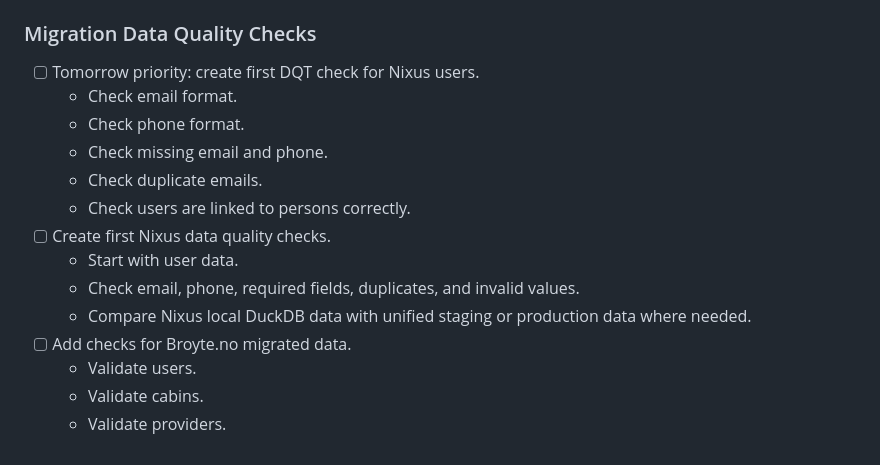
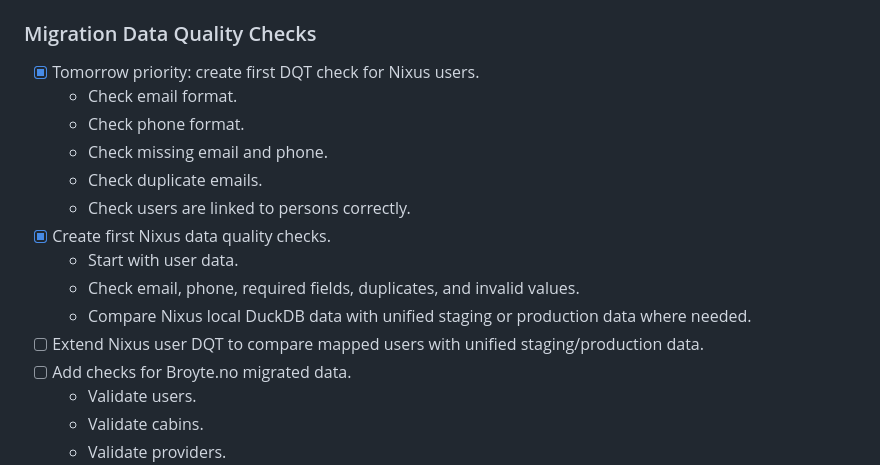
Before and after one commit to Ghezai/HT-Brain, a Markdown page: General/todos.md, the part around the change. Rendered like a GitHub page.

Commit message:
update ht brain

```diff
--- a/General/todos.md
+++ b/General/todos.md
@@ -88,16 +88,17 @@ Main focus:
 
 ### Migration Data Quality Checks
 
-- [ ] Tomorrow priority: create first DQT check for Nixus users.
+- [x] Tomorrow priority: create first DQT check for Nixus users.
   - Check email format.
   - Check phone format.
   - Check missing email and phone.
   - Check duplicate emails.
   - Check users are linked to persons correctly.
-- [ ] Create first Nixus data quality checks.
+- [x] Create first Nixus data quality checks.
   - Start with user data.
   - Check email, phone, required fields, duplicates, and invalid values.
   - Compare Nixus local DuckDB data with unified staging or production data where needed.
+- [ ] Extend Nixus user DQT to compare mapped users with unified staging/production data.
 - [ ] Add checks for Broyte.no migrated data.
   - Validate users.
   - Validate cabins.
```
